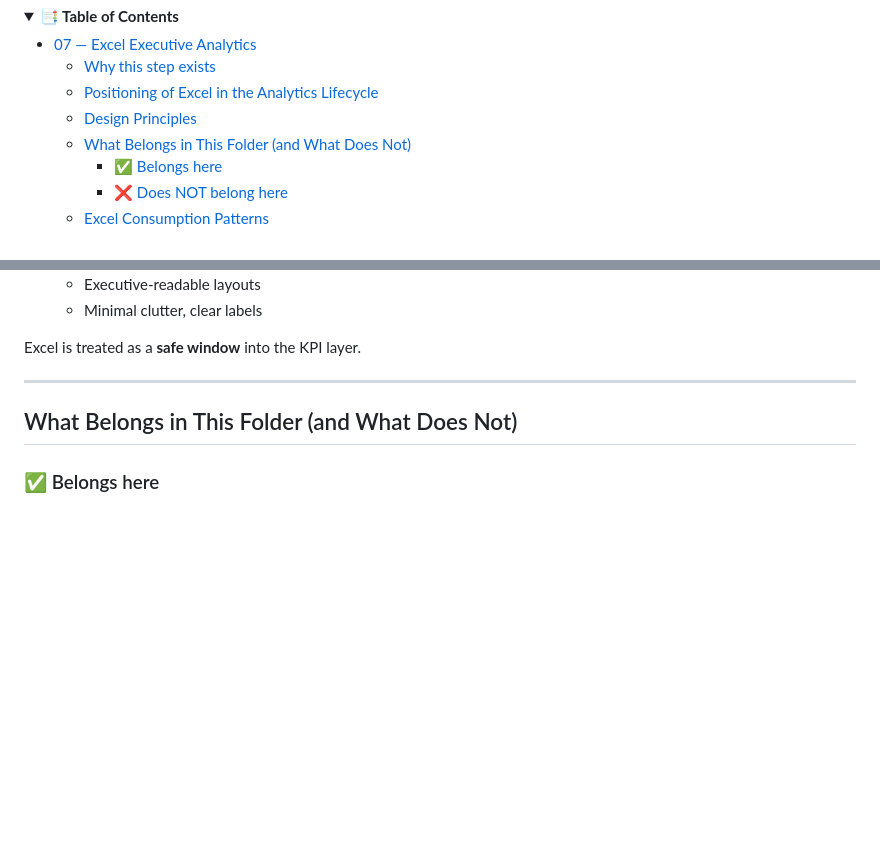
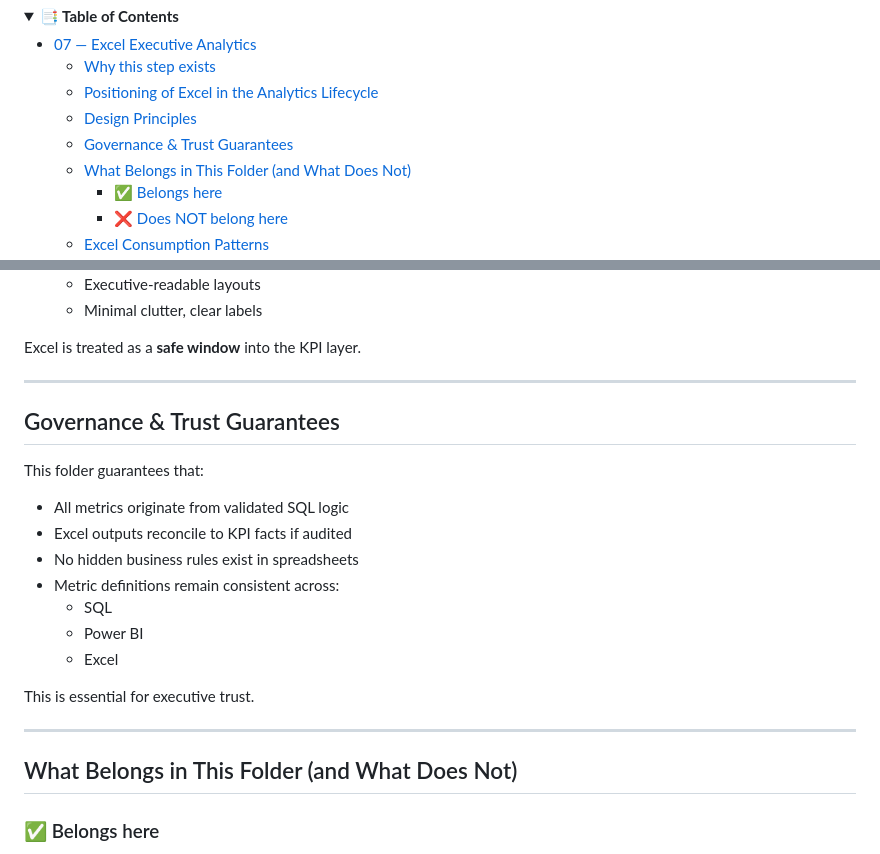
Before and after one commit to jendives2000/LongIsland_NY_Hospitals_SQL_Excel_PowerBI_Analysis, a Markdown page: 07_Excel_Executive_Analytics/README.md, 2 parts joined by grey strips. Drawn GitHub-style; folded sections open; blank space fills up the shorter version.

Commit message:
Updated the README of 07

```diff
--- a/07_Excel_Executive_Analytics/README.md
+++ b/07_Excel_Executive_Analytics/README.md
@@ -37,6 +37,7 @@ Excel here is a **trusted analytical interface**, not a calculation engine.
   - [Why this step exists](#why-this-step-exists)
   - [Positioning of Excel in the Analytics Lifecycle](#positioning-of-excel-in-the-analytics-lifecycle)
   - [Design Principles](#design-principles)
+  - [Governance \& Trust Guarantees](#governance--trust-guarantees)
   - [What Belongs in This Folder (and What Does Not)](#what-belongs-in-this-folder-and-what-does-not)
     - [✅ Belongs here](#-belongs-here)
     - [❌ Does NOT belong here](#-does-not-belong-here)
@@ -86,6 +87,21 @@ The Excel assets in this folder follow strict principles:
    - Minimal clutter, clear labels
 
 Excel is treated as a **safe window** into the KPI layer.
+
+---
+
+## Governance & Trust Guarantees
+
+This folder guarantees that:
+* All metrics originate from validated SQL logic
+* Excel outputs reconcile to KPI facts if audited
+* No hidden business rules exist in spreadsheets
+* Metric definitions remain consistent across:
+  * SQL
+  * Power BI
+  * Excel
+
+This is essential for executive trust.
 
 ---
 
```
